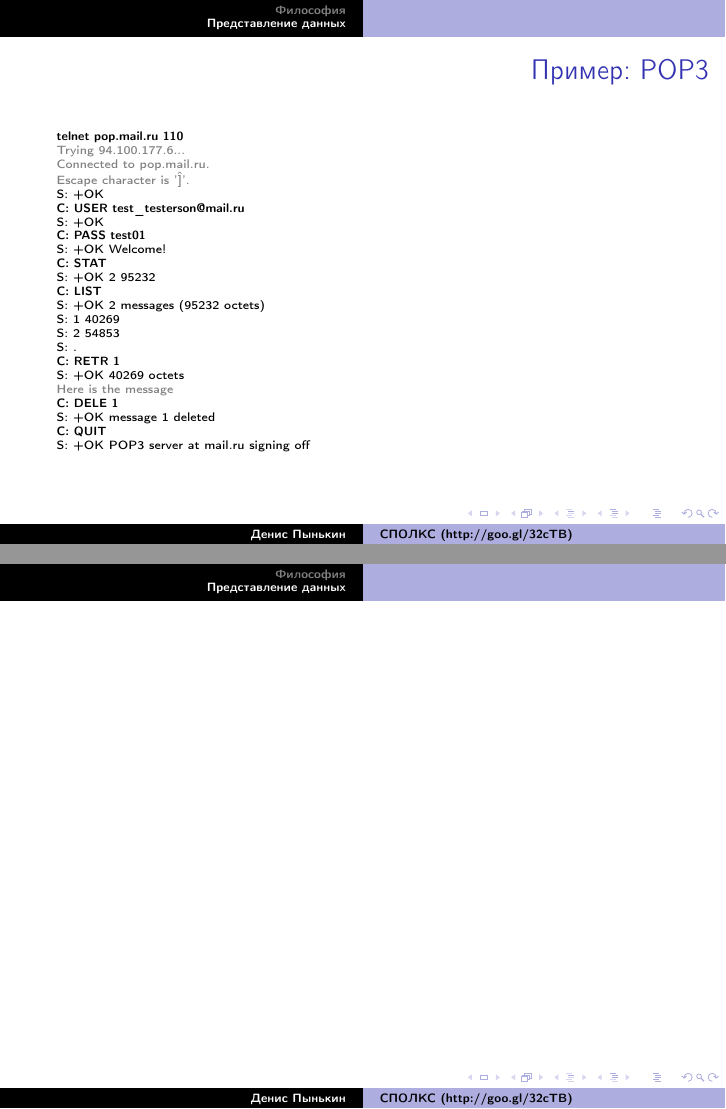
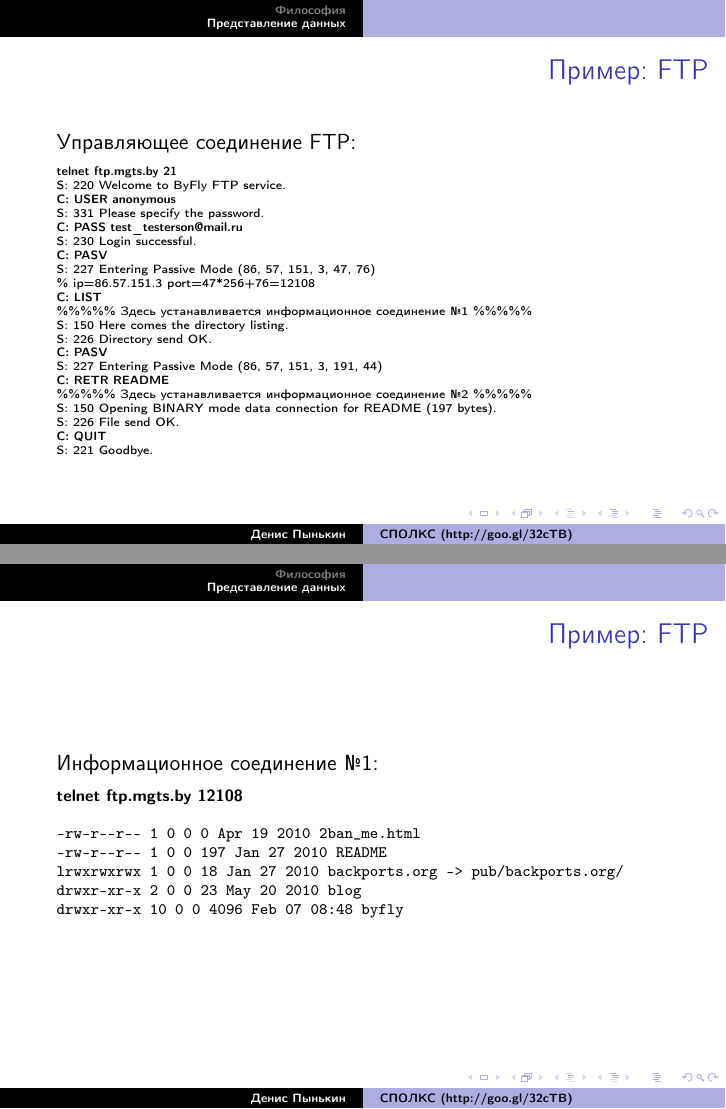
Before and after one commit to d4s/spolks-lectures, LaTeX slides (presentations/02-unixway_design.tex): pages 92 and 93 of 93 before the commit and pages 94 and 95 of 97 after it, joined at a grey line. Compiled offline with pdfLaTeX.

Commit message:
second lecture finished

```diff
--- a/presentations/02-unixway_design.tex
+++ b/presentations/02-unixway_design.tex
@@ -393,6 +393,3 @@ e-mail: denis.pynkin@bsuir.by\\
 	Можно взаимодействовать с сервером или клиентом с помощью программ {\tt telnet} или {\tt netcat}.
 \end{frame}
 
-\begin{frame}[fragile]{Пример: POP3}
-\tiny
-	{\bfseries telnet pop.mail.ru 110}\\
@@ -399,3 +399 @@ e-mail: denis.pynkin@bsuir.by\\
 	\color{gray}
-	Trying 94.100.177.6...\\
-	Connected to pop.mail.ru.\\
@@ -403,0 +407 @@ e-mail: denis.pynkin@bsuir.by\\
+	{\bfseries C: MAIL FROM: test\_testerson@mail.ru}\\
@@ -403,0 +413 @@ e-mail: denis.pynkin@bsuir.by\\
+	{\bfseries C: from: test\_testerson@mail.ru\\
@@ -424,3 +448,52 @@ e-mail: denis.pynkin@bsuir.by\\
 \end{frame}
 
 
+\begin{frame}{Пример: FTP}
+Управляющее соединение FTP:\\
+\medskip
+\tiny
+	{\bfseries telnet ftp.mgts.by 21}\\
+	S: 220 Welcome to ByFly FTP service.\\
+	{\bfseries C: USER anonymous}\\
+	S: 331 Please specify the password.\\
+	{\bfseries C: PASS test\_testerson@mail.ru}\\
+	S: 230 Login successful.\\
+	{\bfseries C: PASV}\\
+	S: 227 Entering Passive Mode (86, 57, 151, 3, 47, 76)\\
+	\% ip=86.57.151.3 port=47*256+76=12108\\
+	{\bfseries C: LIST}\\
+	\%\%\%\%\% Здесь устанавливается информационное соединение №1 \%\%\%\%\%\\
+	S: 150 Here comes the directory listing.\\
+	S: 226 Directory send OK.\\
+	{\bfseries C: PASV}\\
+	S: 227 Entering Passive Mode (86, 57, 151, 3, 191, 44)\\
+	{\bfseries C: RETR README}\\
+	\%\%\%\%\% Здесь устанавливается информационное соединение №2 \%\%\%\%\%\\
+	S: 150 Opening BINARY mode data connection for README (197 bytes).\\
+	S: 226 File send OK.\\
+	{\bfseries C: QUIT}\\
+	S: 221 Goodbye.\\
+
+\normalsize
+\end{frame}
+
+\begin{frame}{Пример: FTP}
+Информационное соединение №1:\\
+\medskip
+\scriptsize
+{\bfseries telnet ftp.mgts.by 12108}\\
+\begin{verbatim}
+-rw-r----r----    1 0    0       0 Apr 19  2010 2ban\_me.html\\
+-rw-r----r----    1 0    0       197 Jan 27  2010 README\\
+lrwxrwxrwx    1 0    0       18 Jan 27  2010 backports.org -> pub/backports.org/\\
+drwxr-xr-x    2 0    0       23 May 20  2010 blog\\
+drwxr-xr-x   10 0    0       4096 Feb 07 08:48 byfly\\
+\end{verbatim}
+\normalsize
+\end{frame}
+
+\begin{frame}{Пример: FTP}
+Информационное соединение №2:\\
+\medskip
+\scriptsize
+{\bfseries telnet ftp.mgts.by 48940}\\
```
Also changed, not shown: presentations/02-unixway_design.tex (46 more changed lines).
